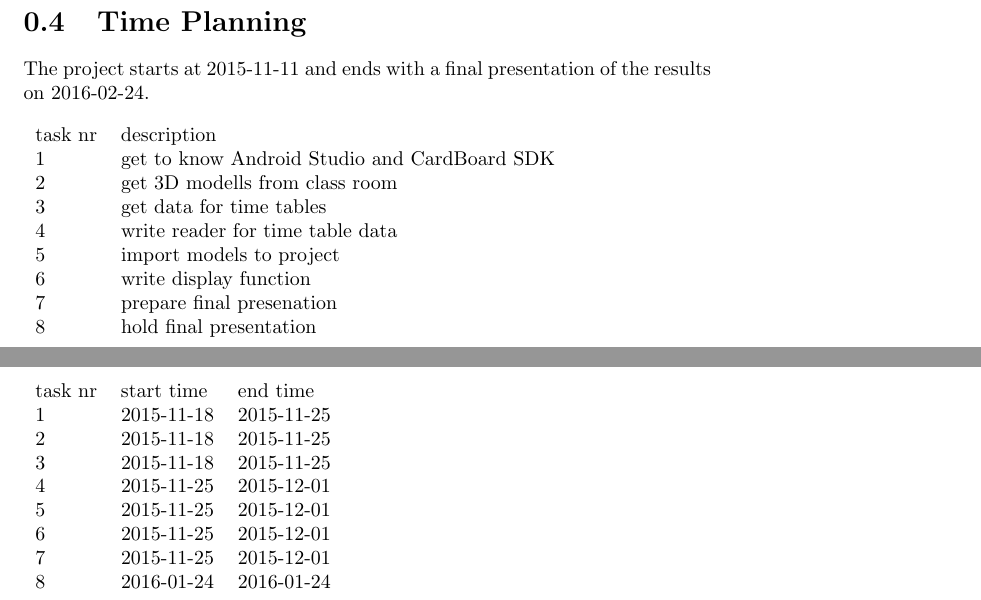
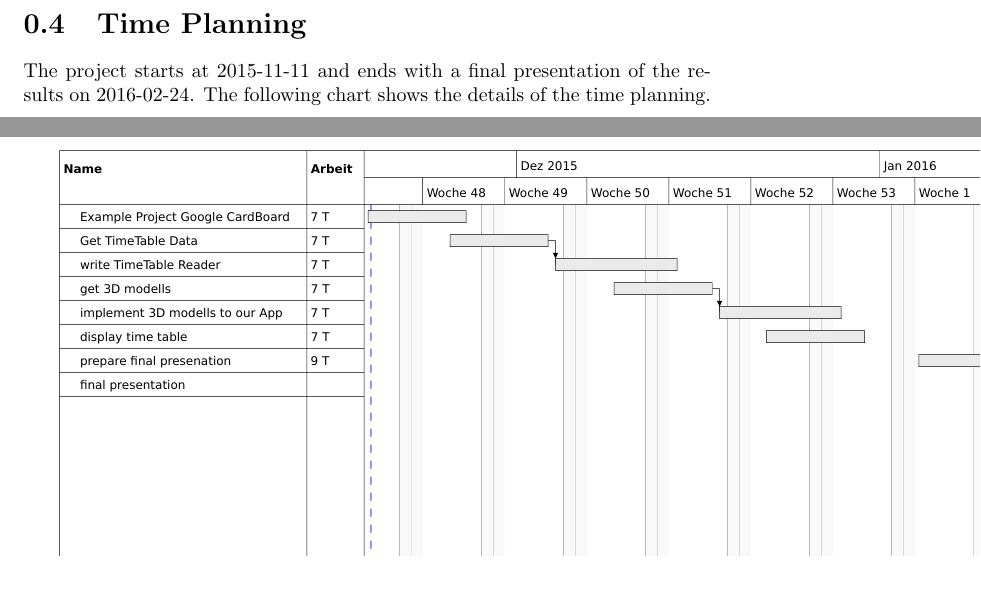
Before and after one commit to FontysPlazaOR/Documentations, a LaTeX document (prjplan/projectplan.tex): two parts of pages 2 and 3 of 3, joined at a grey line, cut so that both start at the same text. Compiled offline with pdfLaTeX.

Commit message:
included chart in prjplan

```diff
--- a/prjplan/projectplan.tex
+++ b/prjplan/projectplan.tex
@@ -21,30 +21,6 @@ To make this project work three virtual realitity devices, namely Google CardBoa
 \paragraph{IDE}
 Google CardBox projects are developed using Android Studio 1.4.1, including the Android SDK and the CardBoard SDK for Android.
 \section{Time Planning}
-The project starts at 2015-11-11 and ends with a final presentation of the results on 2016-02-24.
-\newline
-\newline
-\begin{tabular}{ l l }
-  task nr & description \\
-  1 & get to know Android Studio and CardBoard SDK \\
-  2 & get 3D modells from class room \\
-  3 & get data for time tables \\
-  4 & write reader for time table data\\
-  5 & import models to project \\
-  6 & write display function\\
-  7 & prepare final presenation \\
-  8 & hold final presentation \\
-\end{tabular}
-\newline
-\begin{tabular}{ l l l}
-  task nr & start time & end time\\
-  1  & 2015-11-18 & 2015-11-25 \\
-  2  & 2015-11-18 & 2015-11-25 \\
-  3  & 2015-11-18 & 2015-11-25 \\
-  4  & 2015-11-25 & 2015-12-01 \\
-  5  & 2015-11-25 & 2015-12-01 \\
-  6  & 2015-11-25 & 2015-12-01 \\
-  7  & 2015-11-25 & 2015-12-01 \\
-  8  & 2016-01-24 & 2016-01-24 \\
-\end{tabular}
+The project starts at 2015-11-11 and ends with a final presentation of the results on 2016-02-24. The following chart shows the details of the time planning.
+\includegraphics{chart}
 \end{document}
```
